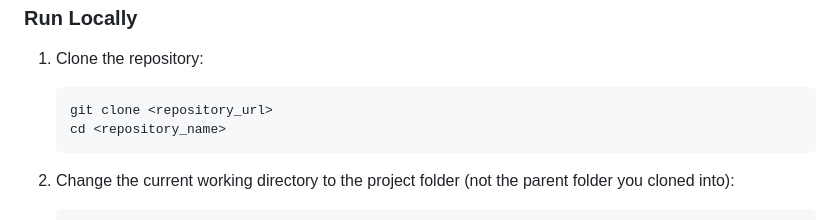
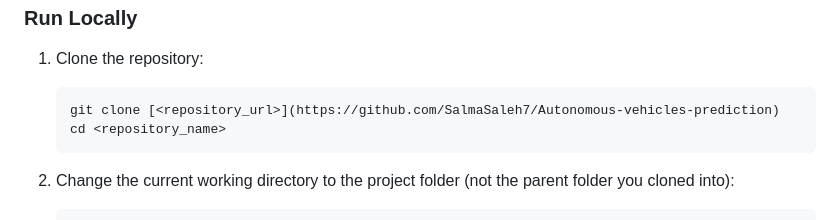
Before and after one commit to SalmaSaleh7/Autonomous-vehicles-prediction, a Markdown page: README.md, the part around the change. Drawn GitHub-style.

Commit message:
Improve README with link
Updated the clone command in the README to include a clickable link.

````diff
--- a/README.md
+++ b/README.md
@@ -167,7 +167,7 @@ This section covers how the dataset was used to train a YOLOv8 model for object
 1. Clone the repository:
 
    ```bash
-   git clone <repository_url>
+   git clone [<repository_url>](https://github.com/SalmaSaleh7/Autonomous-vehicles-prediction)
    cd <repository_name>
    ```
 
````
